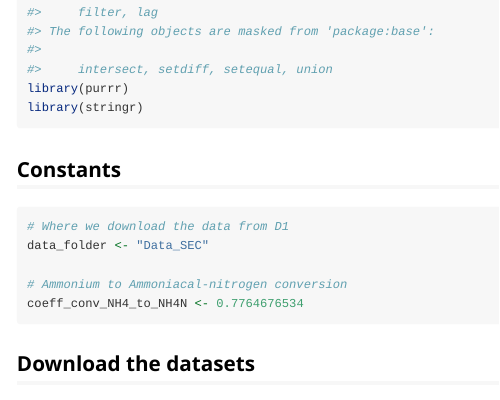
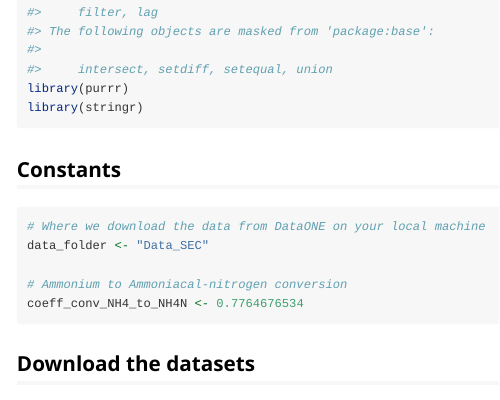
Before and after one commit to NCEAS/metajam, an R Markdown document (vignettes/batch-processing.Rmd): the page in a window 1100 px wide, from 740 px down. Rendered offline with R 4.5, knitr and Pandoc, with nearby package versions; long lines of code are wrapped.

Commit message:
small vignette change

````diff
--- a/vignettes/batch-processing.Rmd
+++ b/vignettes/batch-processing.Rmd
@@ -42,7 +42,7 @@ library(stringr)
 ## Constants
 
 ```{r constants}
-# Where we download the data from D1
+# Where we download the data from DataONE on your local machine
 data_folder <- "Data_SEC"
 
 # Ammonium to Ammoniacal-nitrogen conversion
````
